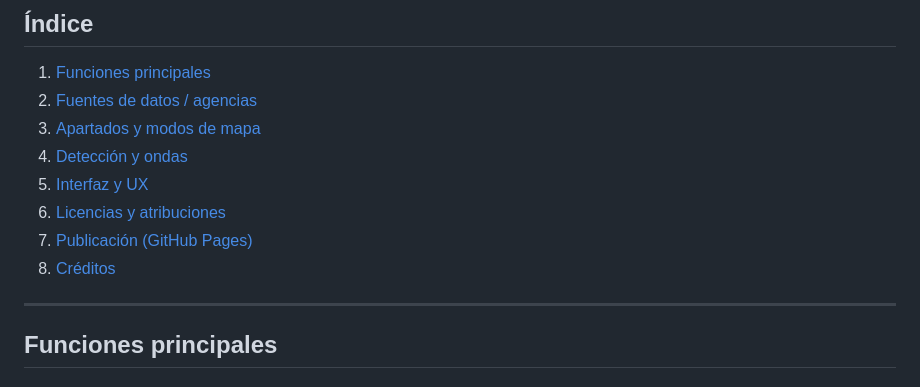
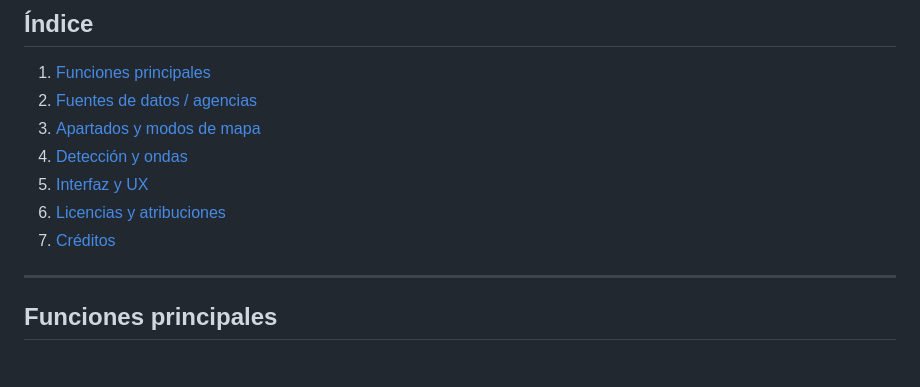
Before and after one commit to Midnight023855/Live-earthquake-monitor, a Markdown page: README.md, the part around the change. Rendered like a GitHub page.

```diff
--- a/README.md
+++ b/README.md
@@ -18,8 +18,7 @@ Monitor sísmico en un solo `index.html` (mapa Leaflet, alertas, estaciones, ond
 4. [Detección y ondas](#detección-y-ondas)
 5. [Interfaz y UX](#interfaz-y-ux)
 6. [Licencias y atribuciones](#licencias-y-atribuciones)
-7. [Publicación (GitHub Pages)](#publicación-github-pages)
-8. [Créditos](#créditos)
+7. [Créditos](#créditos)
 
 ---
 
```
